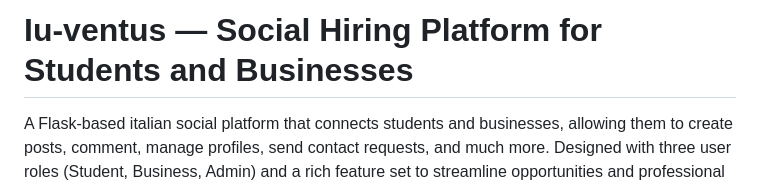
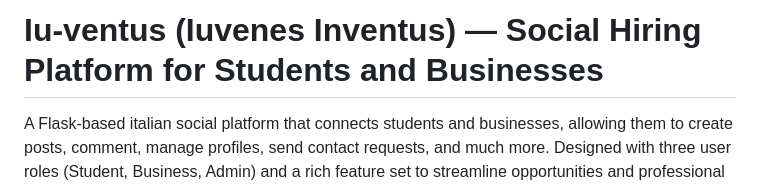
Before and after one commit to Takaso/Iuvenes_Inventus, a Markdown page: README.md, the part around the change. Rendered like a GitHub page.

```diff
--- a/README.md
+++ b/README.md
@@ -1,4 +1,4 @@
-# Iu-ventus — Social Hiring Platform for Students and Businesses
+# Iu-ventus (Iuvenes Inventus) — Social Hiring Platform for Students and Businesses
 
 A Flask-based italian social platform that connects students and businesses, allowing them to create posts, comment, manage profiles, send contact requests, and much more. Designed with three user roles (Student, Business, Admin) and a rich feature set to streamline opportunities and professional networking.
 
```
